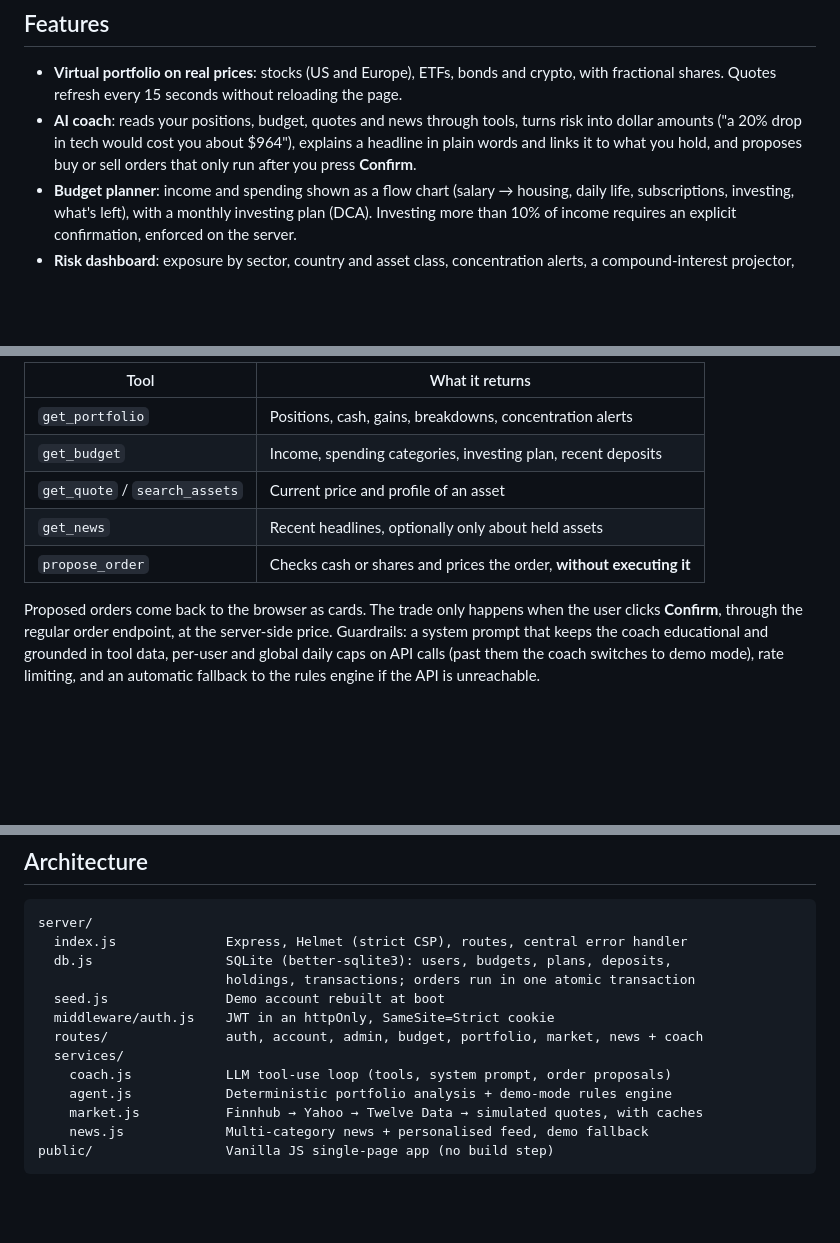
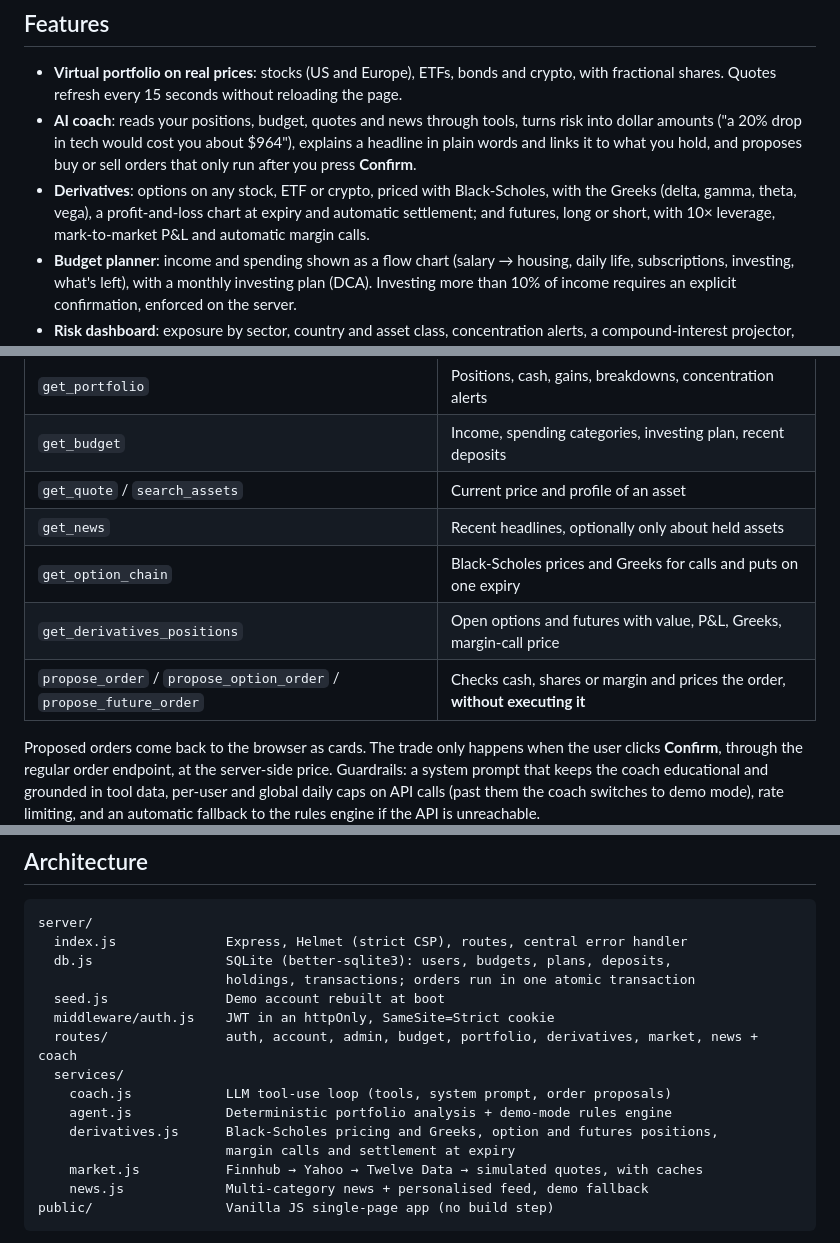
Before and after one commit to louisexgr/finwise, a Markdown page: README.md, 3 parts joined by grey strips. Rendered like a GitHub page; blank space fills up the shorter version.

```diff
--- a/README.md
+++ b/README.md
@@ -10,6 +10,7 @@
 
 - **Virtual portfolio on real prices**: stocks (US and Europe), ETFs, bonds and crypto, with fractional shares. Quotes refresh every 15 seconds without reloading the page.
 - **AI coach**: reads your positions, budget, quotes and news through tools, turns risk into dollar amounts ("a 20% drop in tech would cost you about $964"), explains a headline in plain words and links it to what you hold, and proposes buy or sell orders that only run after you press **Confirm**.
+- **Derivatives**: options on any stock, ETF or crypto, priced with Black-Scholes, with the Greeks (delta, gamma, theta, vega), a profit-and-loss chart at expiry and automatic settlement; and futures, long or short, with 10× leverage, mark-to-market P&L and automatic margin calls.
 - **Budget planner**: income and spending shown as a flow chart (salary → housing, daily life, subscriptions, investing, what's left), with a monthly investing plan (DCA). Investing more than 10% of income requires an explicit confirmation, enforced on the server.
 - **Risk dashboard**: exposure by sector, country and asset class, concentration alerts, a compound-interest projector, and a glossary of key concepts.
 - **News**: market news by category (stocks, ETFs, bonds, commodities, currencies, crypto) and a feed about the assets you hold. "Ask the coach" on any article gets you an explanation.
@@ -31,7 +42,9 @@ The coach is a tool-use loop on a large language model API (`server/services/coa
 | `get_budget` | Income, spending categories, investing plan, recent deposits |
 | `get_quote` / `search_assets` | Current price and profile of an asset |
 | `get_news` | Recent headlines, optionally only about held assets |
-| `propose_order` | Checks cash or shares and prices the order, **without executing it** |
+| `get_option_chain` | Black-Scholes prices and Greeks for calls and puts on one expiry |
+| `get_derivatives_positions` | Open options and futures with value, P&L, Greeks, margin-call price |
+| `propose_order` / `propose_option_order` / `propose_future_order` | Checks cash, shares or margin and prices the order, **without executing it** |
 
 Proposed orders come back to the browser as cards. The trade only happens when the user clicks **Confirm**, through the regular order endpoint, at the server-side price. Guardrails: a system prompt that keeps the coach educational and grounded in tool data, per-user and global daily caps on API calls (past them the coach switches to demo mode), rate limiting, and an automatic fallback to the rules engine if the API is unreachable.
 
@@ -73,10 +86,12 @@ server/
                         holdings, transactions; orders run in one atomic transaction
   seed.js               Demo account rebuilt at boot
   middleware/auth.js    JWT in an httpOnly, SameSite=Strict cookie
-  routes/               auth, account, admin, budget, portfolio, market, news + coach
+  routes/               auth, account, admin, budget, portfolio, derivatives, market, news + coach
   services/
     coach.js            LLM tool-use loop (tools, system prompt, order proposals)
     agent.js            Deterministic portfolio analysis + demo-mode rules engine
+    derivatives.js      Black-Scholes pricing and Greeks, option and futures positions,
+                        margin calls and settlement at expiry
     market.js           Finnhub → Yahoo → Twelve Data → simulated quotes, with caches
     news.js             Multi-category news + personalised feed, demo fallback
 public/                 Vanilla JS single-page app (no build step)
```
Also changed, not shown: other parts of README.md (+10 -0 lines), docs/screenshots/derivatives-futures.png (added), docs/screenshots/derivatives-options.png (added), 10 other files.
